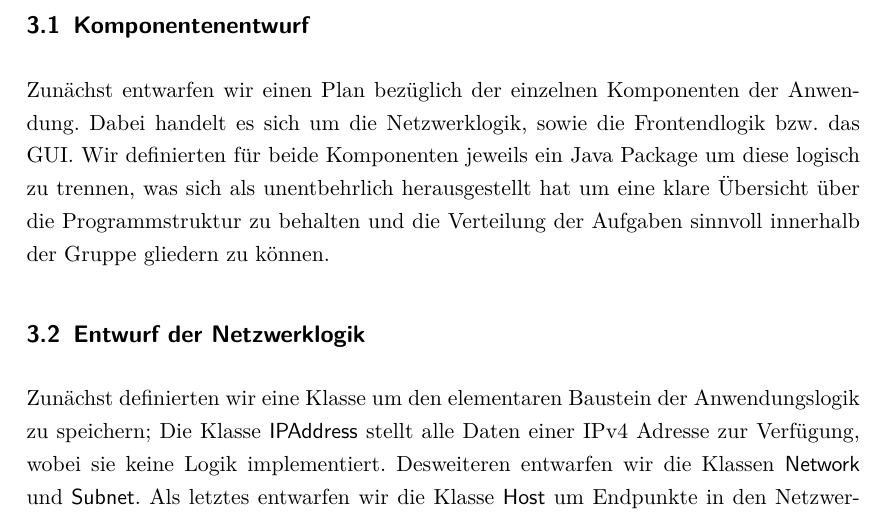
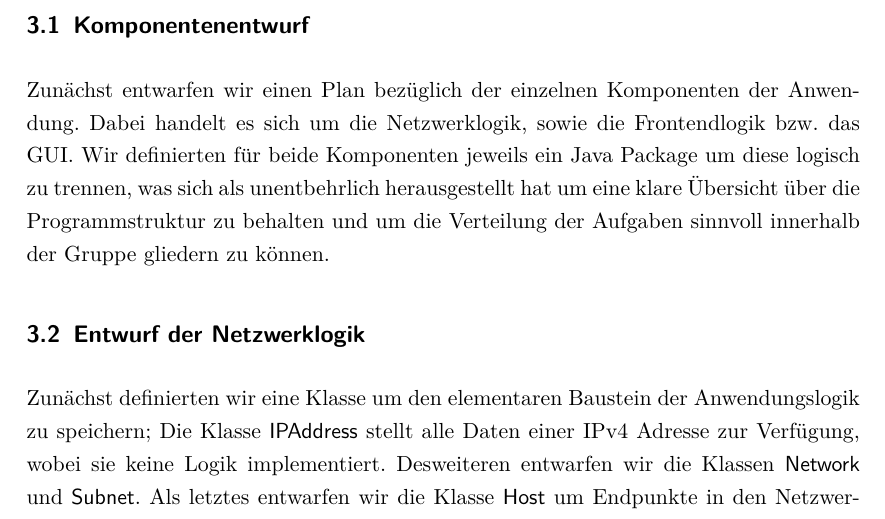
Before and after one commit to SergejFrank/IT5LSubnetting, a LaTeX document (doc/Projektdokumentation.tex, which reads doc/Inhalt/Entwurf.tex): part of page 5 of 9, cut so that both start at the same text. Compiled offline with pdfLaTeX; an older LaTeX class or package is replaced by its successor.

Commit message:
documentation update

```diff
--- a/doc/Inhalt/Entwurf.tex
+++ b/doc/Inhalt/Entwurf.tex
@@ -6,7 +6,7 @@ Zunächst entwarfen wir einen Plan bezüglich der einzelnen Komponenten der Anwe
 Dabei handelt es sich um die Netzwerklogik, sowie die Frontendlogik bzw. das GUI.
 Wir definierten für beide Komponenten jeweils ein Java Package um diese logisch zu trennen, was
 sich als unentbehrlich herausgestellt hat um eine klare Übersicht über die Programmstruktur zu behalten
-und die Verteilung der Aufgaben sinnvoll innerhalb der Gruppe gliedern zu können.
+und um die Verteilung der Aufgaben sinnvoll innerhalb der Gruppe gliedern zu können.
 
 \subsection{Entwurf der Netzwerklogik}
 Zunächst definierten wir eine Klasse um den elementaren Baustein der Anwendungslogik zu speichern;
```
